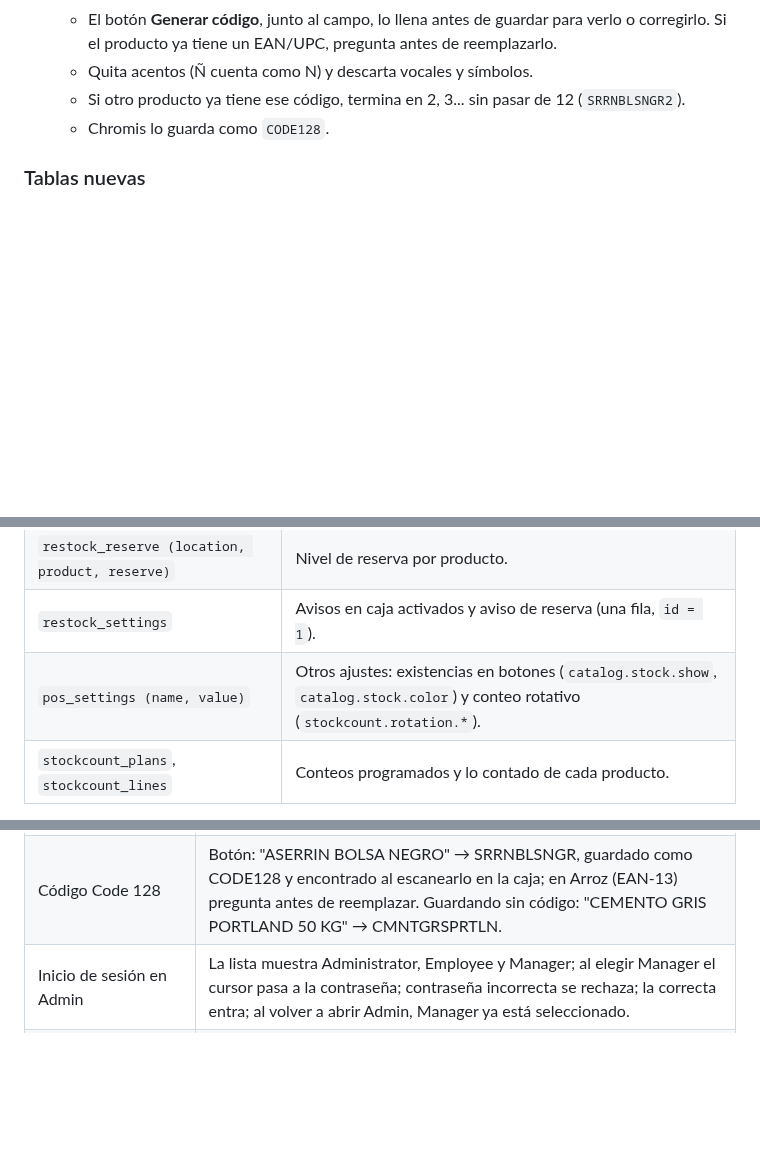
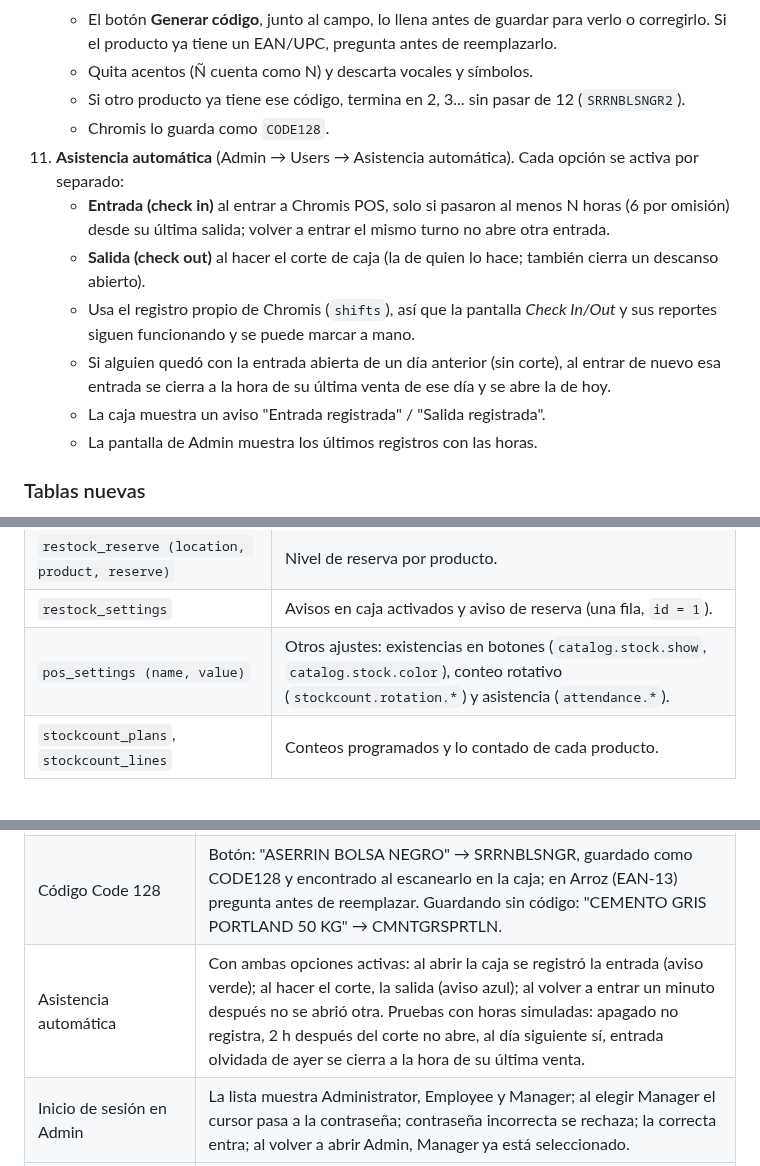
Before and after one commit to Geco96/chromis-1.5.4-mejoras, a Markdown page: README.md, 3 parts joined by grey strips. Rendered like a GitHub page; blank space fills up the shorter version.

```diff
--- a/README.md
+++ b/README.md
@@ -107,6 +107,20 @@ originales, las clases que se modificaron.
     - Si otro producto ya tiene ese código, termina en 2, 3... sin pasar de 12
       (`SRRNBLSNGR2`).
     - Chromis lo guarda como `CODE128`.
+11. **Asistencia automática** (Admin → Users → Asistencia automática). Cada
+    opción se activa por separado:
+    - **Entrada (check in)** al entrar a Chromis POS, solo si pasaron al menos
+      N horas (6 por omisión) desde su última salida; volver a entrar el mismo
+      turno no abre otra entrada.
+    - **Salida (check out)** al hacer el corte de caja (la de quien lo hace;
+      también cierra un descanso abierto).
+    - Usa el registro propio de Chromis (`shifts`), así que la pantalla
+      *Check In/Out* y sus reportes siguen funcionando y se puede marcar a mano.
+    - Si alguien quedó con la entrada abierta de un día anterior (sin corte),
+      al entrar de nuevo esa entrada se cierra a la hora de su última venta de
+      ese día y se abre la de hoy.
+    - La caja muestra un aviso "Entrada registrada" / "Salida registrada".
+    - La pantalla de Admin muestra los últimos registros con las horas.
 
 ### Tablas nuevas
 
@@ -122,7 +136,7 @@ Chromis no cambia**, por lo que volver al jar original no causa problemas
 | `backup_settings` | Configuración y estado de los respaldos (una fila, `id = 1`). |
 | `restock_reserve (location, product, reserve)` | Nivel de reserva por producto. |
 | `restock_settings` | Avisos en caja activados y aviso de reserva (una fila, `id = 1`). |
-| `pos_settings (name, value)` | Otros ajustes: existencias en botones (`catalog.stock.show`, `catalog.stock.color`) y conteo rotativo (`stockcount.rotation.*`). |
+| `pos_settings (name, value)` | Otros ajustes: existencias en botones (`catalog.stock.show`, `catalog.stock.color`), conteo rotativo (`stockcount.rotation.*`) y asistencia (`attendance.*`). |
 | `stockcount_plans`, `stockcount_lines` | Conteos programados y lo contado de cada producto. |
 
 Se configuran desde Admin; si hiciera falta, también con SQL, por ejemplo:
@@ -162,6 +176,7 @@ MariaDB, se ejecutaron Chromis POS y Chromis Admin modificados (capturas en
 | Existencias en botones | "Stock: 20" en Espiral; tras vender 2 pasa a "Stock: 18" sin reiniciar; cambio de color y apagado desde Admin se ven al cambiar de categoría. |
 | Conteos programados | Conteo de 3 productos: Arroz escaneado 3 veces (sistema 11), Bolsa 5 (sistema 3), Espiral 18 en la tabla; hoja, resultado (−$160 / +$2) e informe propio solo con esos 3; tras vender 2 Arroz después de contar, al cerrar Arroz queda en 1 (9 − 8) y Bolsa en 5, con movimientos "Conteo #5" en el diario. Rotativo de 2 productos toma los nunca contados y programa el siguiente a 7 días. |
 | Código Code 128 | Botón: "ASERRIN BOLSA NEGRO" → SRRNBLSNGR, guardado como CODE128 y encontrado al escanearlo en la caja; en Arroz (EAN-13) pregunta antes de reemplazar. Guardando sin código: "CEMENTO GRIS PORTLAND 50 KG" → CMNTGRSPRTLN. |
+| Asistencia automática | Con ambas opciones activas: al abrir la caja se registró la entrada (aviso verde); al hacer el corte, la salida (aviso azul); al volver a entrar un minuto después no se abrió otra. Pruebas con horas simuladas: apagado no registra, 2 h después del corte no abre, al día siguiente sí, entrada olvidada de ayer se cierra a la hora de su última venta. |
 | Inicio de sesión en Admin | La lista muestra Administrator, Employee y Manager; al elegir Manager el cursor pasa a la contraseña; contraseña incorrecta se rechaza; la correcta entra; al volver a abrir Admin, Manager ya está seleccionado. |
 | Guardar producto en Admin con ventas de por medio | Original: el stock regresó de 7 a 11 (se perdió la venta). Mejorado: se conserva. |
 
```
Also changed, not shown: docs/capturas/admin-asistencia-automatica.png (added), docs/capturas/pos-entrada-registrada.png (added), docs/capturas/pos-salida-registrada.png (added), 10 other files.
